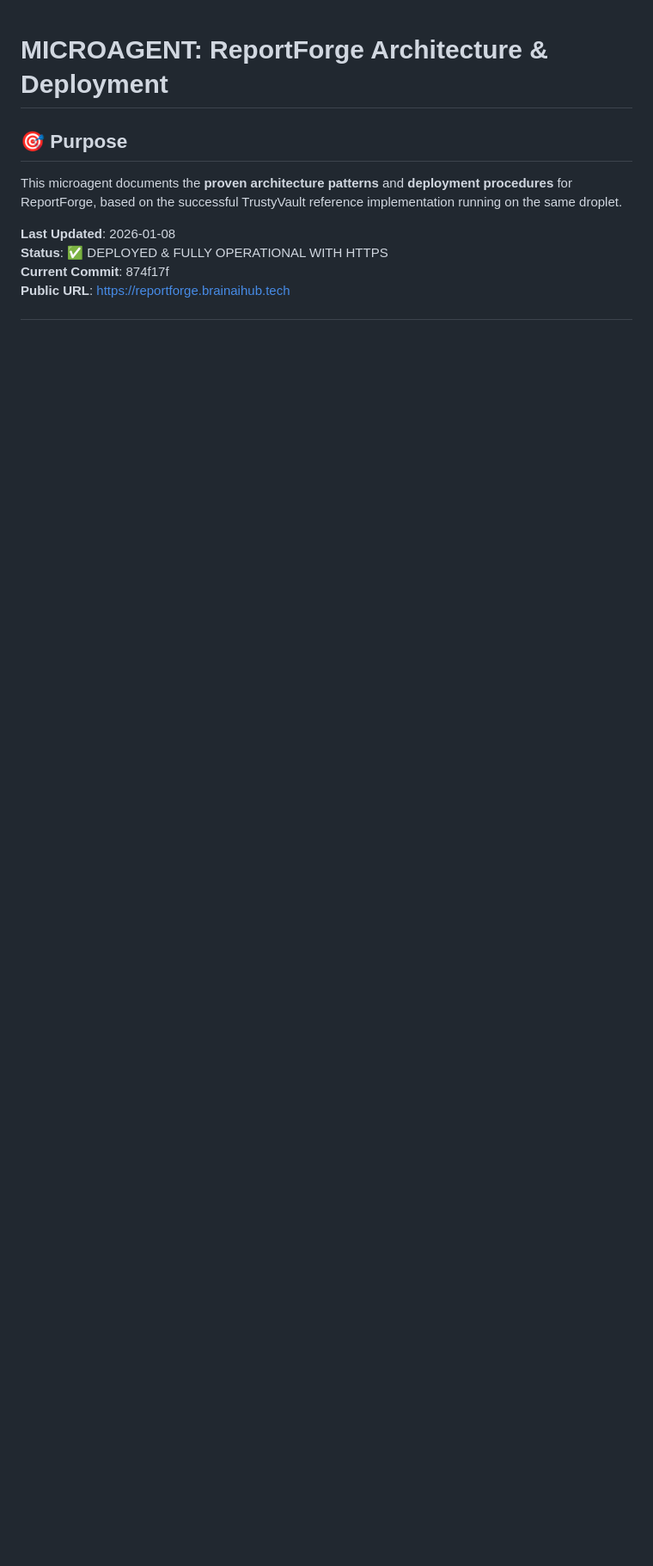
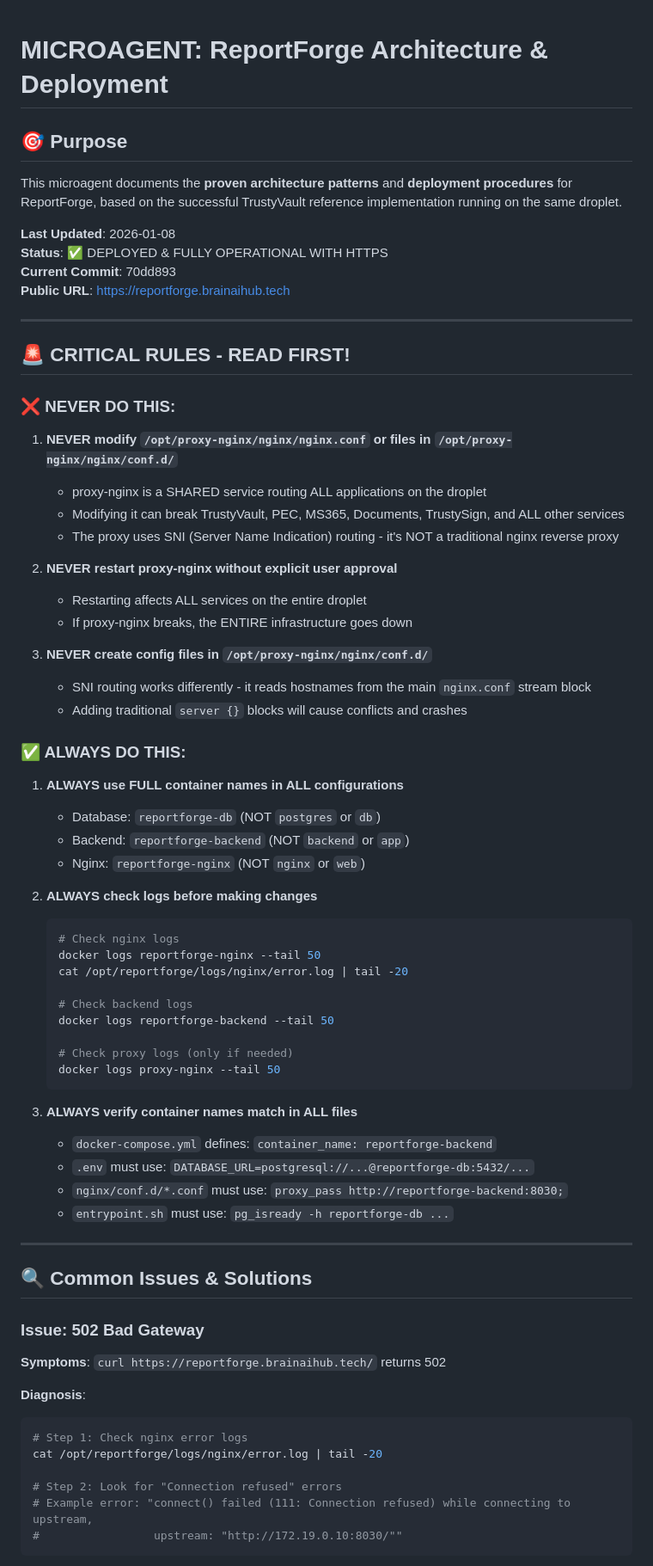
Before and after one commit to ilvolodel/reportforge, a Markdown page: MICROAGENT_ARCHITECTURE_DEPLOY.md, the part around one of its changes. Shown at 86% size. Drawn GitHub-style; blank space fills up the shorter version.

````diff
--- a/MICROAGENT_ARCHITECTURE_DEPLOY.md
+++ b/MICROAGENT_ARCHITECTURE_DEPLOY.md
@@ -5,5 +5,66 @@ This microagent documents the **proven architecture patterns** and **deployment
 
 **Last Updated**: 2026-01-08
 **Status**: ✅ DEPLOYED & FULLY OPERATIONAL WITH HTTPS
-**Current Commit**: 874f17f
+**Current Commit**: 70dd893
 **Public URL**: https://reportforge.brainaihub.tech
+
+---
+
+## 🚨 CRITICAL RULES - READ FIRST!
+
+### ❌ NEVER DO THIS:
+1. **NEVER modify `/opt/proxy-nginx/nginx/nginx.conf` or files in `/opt/proxy-nginx/nginx/conf.d/`**
+   - proxy-nginx is a SHARED service routing ALL applications on the droplet
+   - Modifying it can break TrustyVault, PEC, MS365, Documents, TrustySign, and ALL other services
+   - The proxy uses SNI (Server Name Indication) routing - it's NOT a traditional nginx reverse proxy
+
+2. **NEVER restart proxy-nginx without explicit user approval**
+   - Restarting affects ALL services on the entire droplet
+   - If proxy-nginx breaks, the ENTIRE infrastructure goes down
+
+3. **NEVER create config files in `/opt/proxy-nginx/nginx/conf.d/`**
+   - SNI routing works differently - it reads hostnames from the main `nginx.conf` stream block
+   - Adding traditional `server {}` blocks will cause conflicts and crashes
+
+### ✅ ALWAYS DO THIS:
+1. **ALWAYS use FULL container names in ALL configurations**
+   - Database: `reportforge-db` (NOT `postgres` or `db`)
+   - Backend: `reportforge-backend` (NOT `backend` or `app`)
+   - Nginx: `reportforge-nginx` (NOT `nginx` or `web`)
+
+2. **ALWAYS check logs before making changes**
+   ```bash
+   # Check nginx logs
+   docker logs reportforge-nginx --tail 50
+   cat /opt/reportforge/logs/nginx/error.log | tail -20
+
+   # Check backend logs
+   docker logs reportforge-backend --tail 50
+
+   # Check proxy logs (only if needed)
+   docker logs proxy-nginx --tail 50
+   ```
+
+3. **ALWAYS verify container names match in ALL files**
+   - `docker-compose.yml` defines: `container_name: reportforge-backend`
+   - `.env` must use: `DATABASE_URL=postgresql://...@reportforge-db:5432/...`
+   - `nginx/conf.d/*.conf` must use: `proxy_pass http://reportforge-backend:8030;`
+   - `entrypoint.sh` must use: `pg_isready -h reportforge-db ...`
+
+---
+
+## 🔍 Common Issues & Solutions
+
+### Issue: 502 Bad Gateway
+**Symptoms**: `curl https://reportforge.brainaihub.tech/` returns 502
+
+**Diagnosis**:
+```bash
+# Step 1: Check nginx error logs
+cat /opt/reportforge/logs/nginx/error.log | tail -20
+
+# Step 2: Look for "Connection refused" errors
+# Example error: "connect() failed (111: Connection refused) while connecting to upstream,
+#                 upstream: "http://172.19.0.10:8030/""
+```
+
````
Also changed, not shown: other parts of MICROAGENT_ARCHITECTURE_DEPLOY.md (+89 -5 lines).
